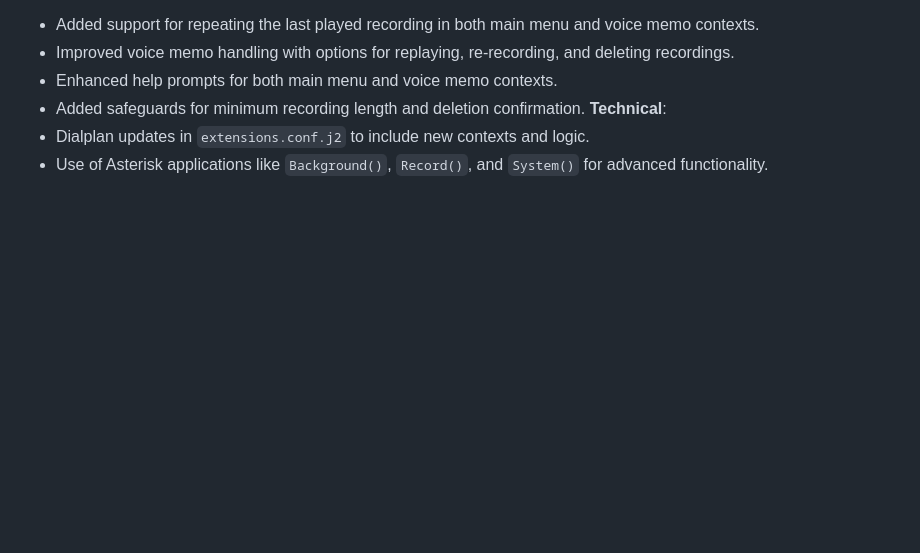
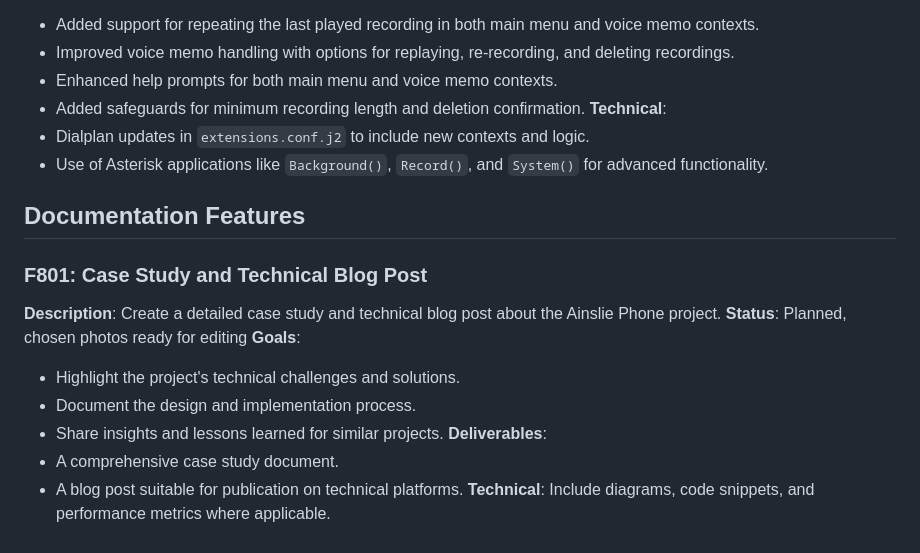
Before and after one commit to dhornbein/ainslies-phone, a Markdown page: .ai/features.md, the part around the change. GitHub-like rendering; blank space fills up the shorter version.

Commit message:
adds new feature for documentation

```diff
--- a/.ai/features.md
+++ b/.ai/features.md
@@ -312,3 +312,17 @@ ansible-playbook playbooks/full-setup.yml --tags verify
 **Technical**:
 - Dialplan updates in `extensions.conf.j2` to include new contexts and logic.
 - Use of Asterisk applications like `Background()`, `Record()`, and `System()` for advanced functionality.
+
+## Documentation Features
+
+### F801: Case Study and Technical Blog Post
+**Description**: Create a detailed case study and technical blog post about the Ainslie Phone project.
+**Status**: Planned, chosen photos ready for editing
+**Goals**:
+- Highlight the project's technical challenges and solutions.
+- Document the design and implementation process.
+- Share insights and lessons learned for similar projects.
+**Deliverables**:
+- A comprehensive case study document.
+- A blog post suitable for publication on technical platforms.
+**Technical**: Include diagrams, code snippets, and performance metrics where applicable.
```
